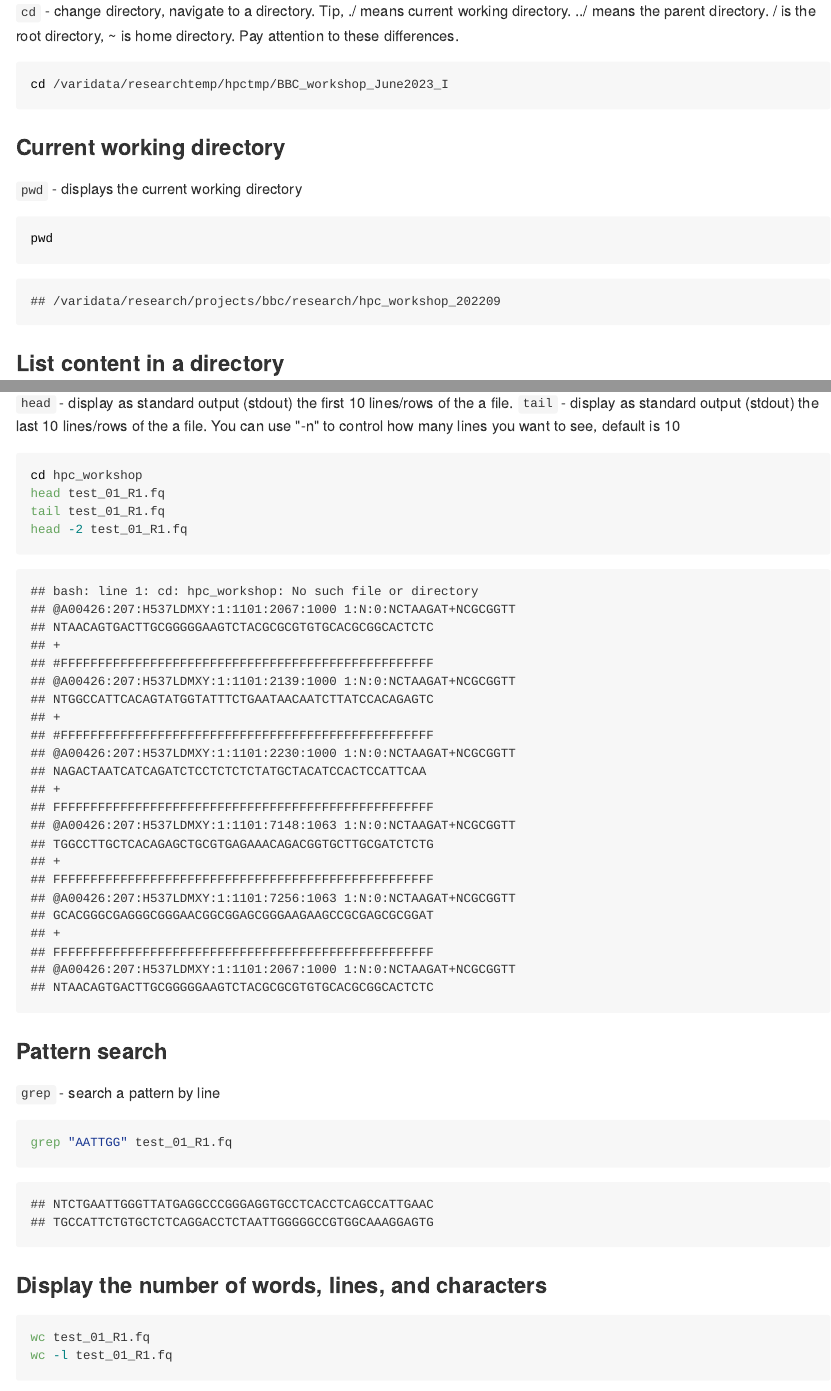
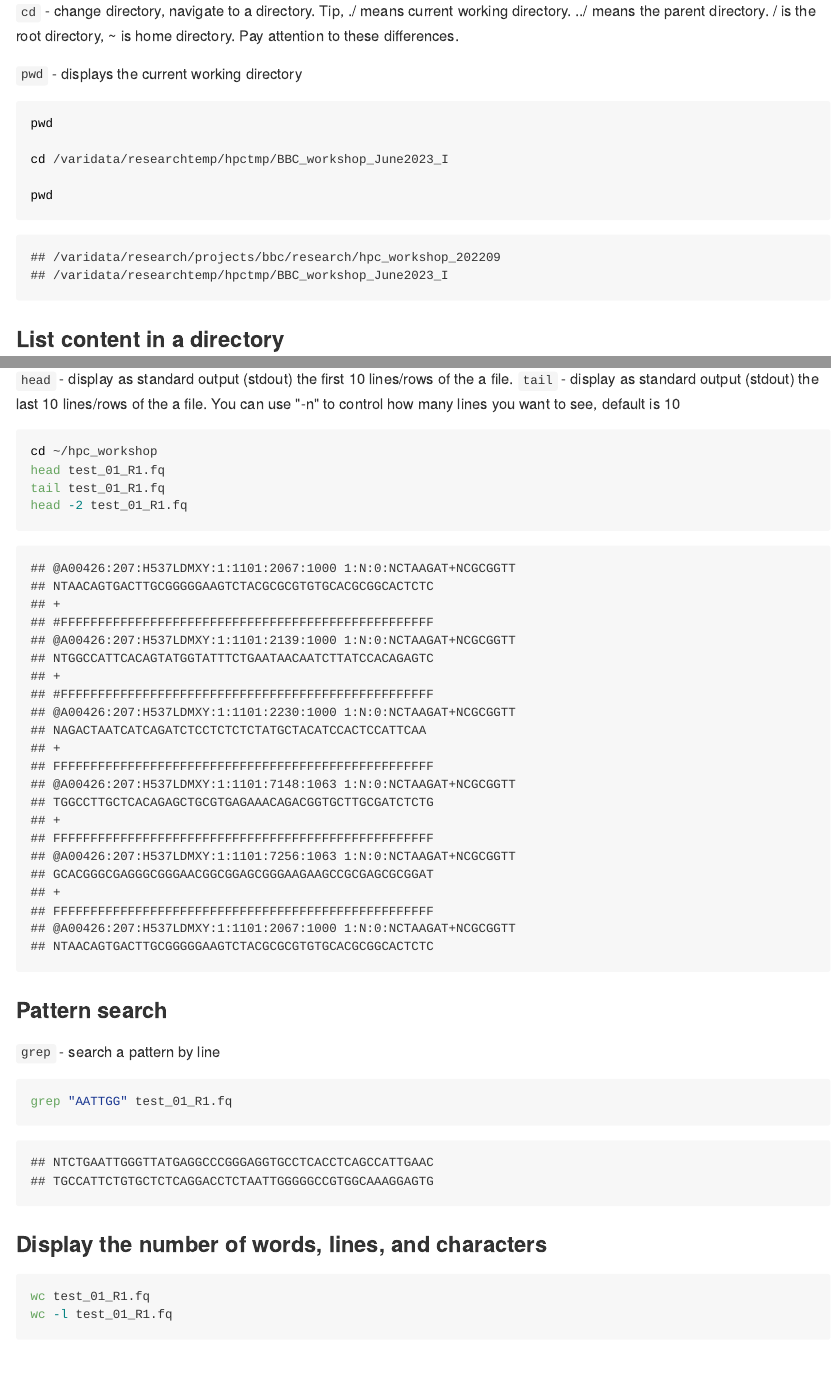
Before and after one commit to vari-bbc/Intro_to_Linux_for_HPC, an R Markdown document (01_linux_basics.Rmd): the page in a window 1100 px wide, from 800 px down, and a second part further down, joined at a grey line. The pictures show the output file docs/01_linux_basics.md that the author committed with the source, drawn offline in the style of GitHub.

Commit message:
Some changes to improve the markdown output

````diff
--- a/01_linux_basics.Rmd
+++ b/01_linux_basics.Rmd
@@ -46,18 +46,15 @@ Practice directory: `/varidata/researchtemp/hpctmp/BBC_workshop_June2023_I`.
 ### **Navigate to a directory**
 `cd` - change directory, navigate to a directory. Tip, ./ means current working directory. ../ means the parent directory. / is the root directory, ~ is home directory. Pay attention to these differences.
 
-```{bash, eval = FALSE, engine= "sh"}
-cd /varidata/researchtemp/hpctmp/BBC_workshop_June2023_I
-```
-
-
-### **Current working directory**
 `pwd` - displays the current working directory
 
-```{bash, eval= TRUE, engine= "sh"}
+```{bash, eval = TRUE, engine= "sh"}
+pwd
+
+cd /varidata/researchtemp/hpctmp/BBC_workshop_June2023_I
+
 pwd
 ```
-
 
 ### **List content in a directory**
 `ls`  - list content; Without anything specified after ls, it will list the current directory. It can also list content of another directory.
@@ -101,7 +98,7 @@ ls hpc_workshop
 `head` - display as standard output (stdout) the first 10 lines/rows of the a file.
 `tail` - display as standard output (stdout) the last 10 lines/rows of the a file. You can use "-n" to control how many lines you want to see, default is 10
 ```{bash, eval= TRUE, engine= "sh"}
-cd hpc_workshop
+cd ~/hpc_workshop
 head test_01_R1.fq
 tail test_01_R1.fq
 head -2 test_01_R1.fq
````
Also changed, not shown: 02_bioinfx_example.Rmd (+2 -2 lines), docs/01_linux_basics.md, docs/02_bioinfx_example.md, docs/reference-keys.txt, docs/search_index.json, 01_linux_basics.Rmd (2 more changed lines), 5 other files.
